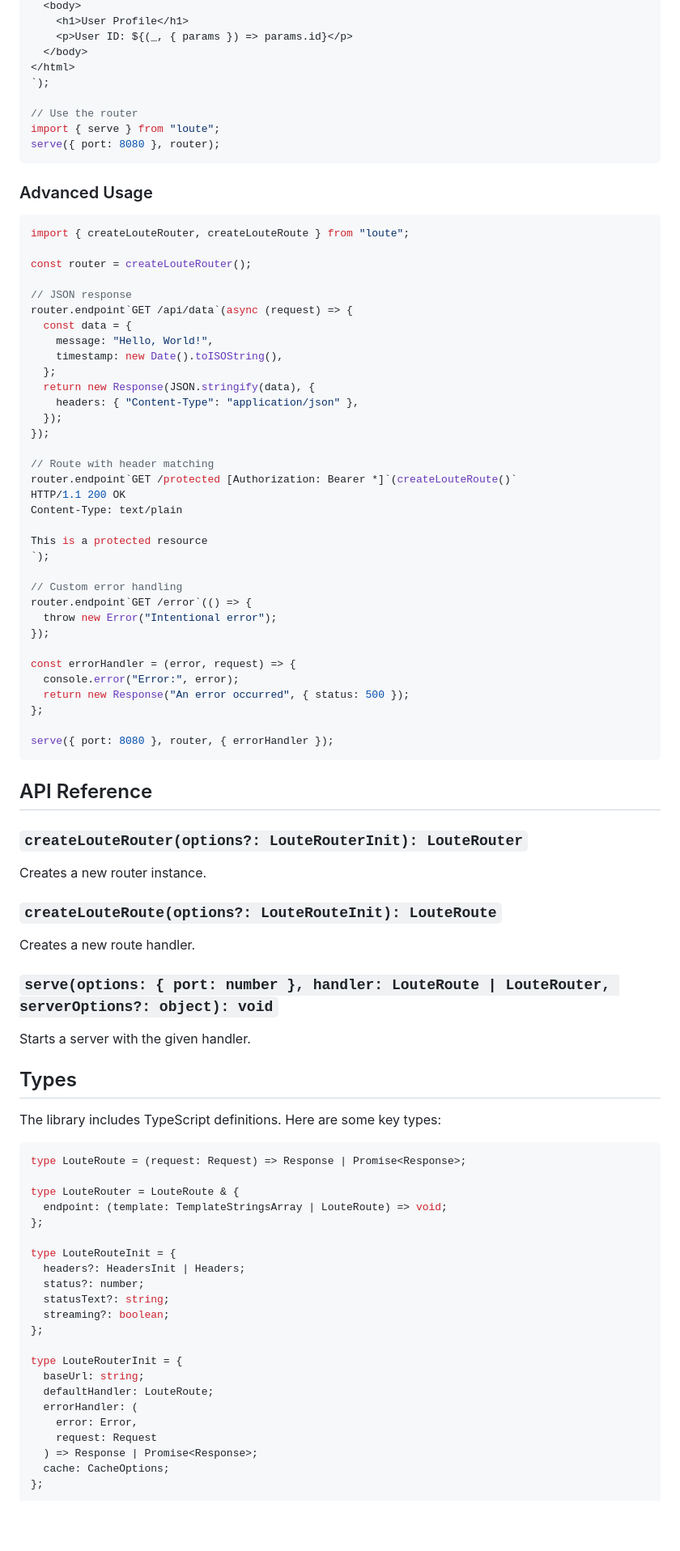
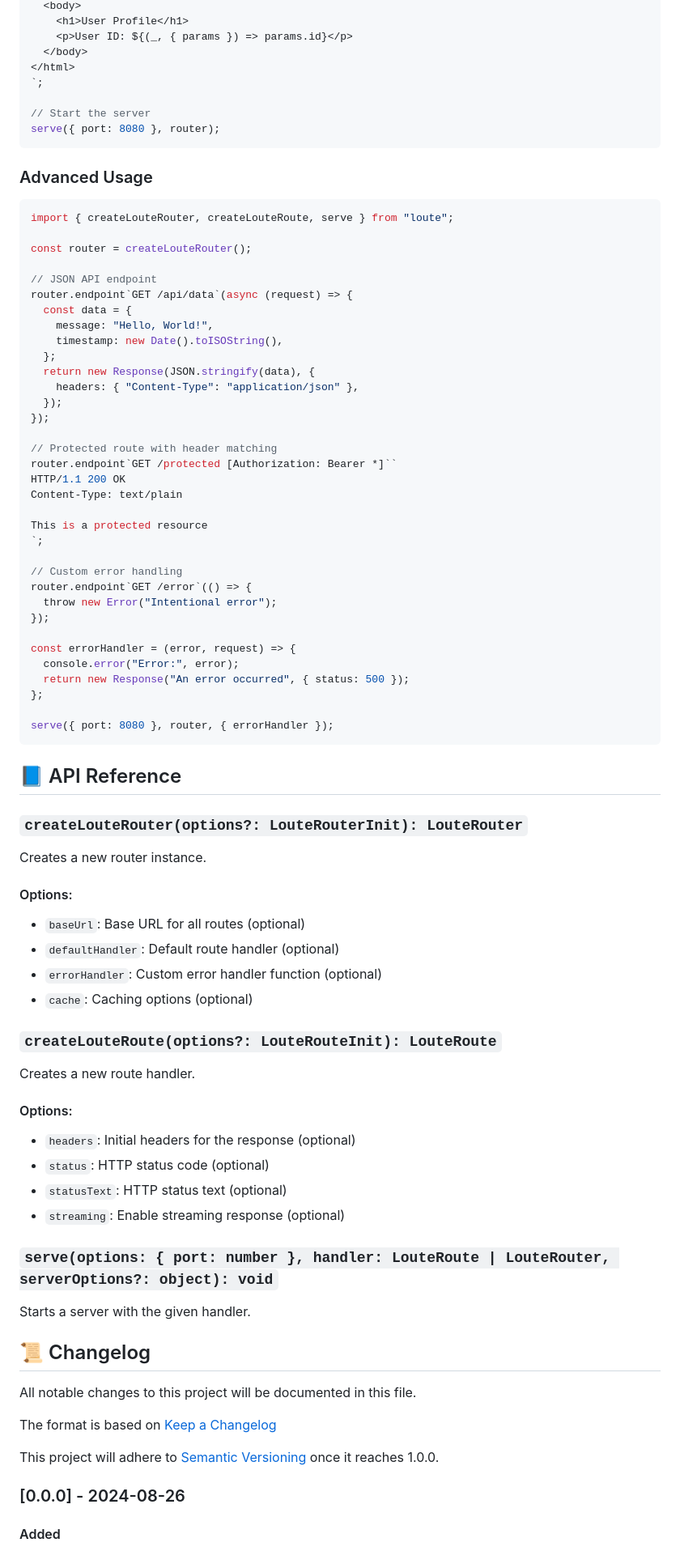
Before and after one commit to johnhenry/leroute, a Markdown page: readme.md, the part around one of its changes. Shown at 81% size. GitHub-like rendering; blank space fills up the shorter version.

Commit message:
move changelog into readme.md

````diff
--- a/readme.md
+++ b/readme.md
@@ -57,21 +68,20 @@ router.endpoint`GET /user/:id`(createLouteRoute()`
     <p>User ID: ${(_, { params }) => params.id}</p>
   </body>
 </html>
-`);
+`;
 
-// Use the router
-import { serve } from "loute";
+// Start the server
 serve({ port: 8080 }, router);
 ```
 
 ### Advanced Usage
 
 ```javascript
-import { createLouteRouter, createLouteRoute } from "loute";
+import { createLouteRouter, createLouteRoute, serve } from "loute";
 
 const router = createLouteRouter();
 
-// JSON response
+// JSON API endpoint
 router.endpoint`GET /api/data`(async (request) => {
   const data = {
     message: "Hello, World!",
@@ -82,13 +92,13 @@ router.endpoint`GET /api/data`(async (request) => {
   });
 });
 
-// Route with header matching
-router.endpoint`GET /protected [Authorization: Bearer *]`(createLouteRoute()`
+// Protected route with header matching
+router.endpoint`GET /protected [Authorization: Bearer *]``
 HTTP/1.1 200 OK
 Content-Type: text/plain
 
 This is a protected resource
-`);
+`;
 
 // Custom error handling
 router.endpoint`GET /error`(() => {
@@ -103,46 +113,43 @@ const errorHandler = (error, request) => {
 serve({ port: 8080 }, router, { errorHandler });
 ```
 
-## API Reference
+## 📘 API Reference
 
 ### `createLouteRouter(options?: LouteRouterInit): LouteRouter`
 
 Creates a new router instance.
 
+#### Options:
+
+- `baseUrl`: Base URL for all routes (optional)
+- `defaultHandler`: Default route handler (optional)
+- `errorHandler`: Custom error handler function (optional)
+- `cache`: Caching options (optional)
+
 ### `createLouteRoute(options?: LouteRouteInit): LouteRoute`
 
 Creates a new route handler.
+
+#### Options:
+
+- `headers`: Initial headers for the response (optional)
+- `status`: HTTP status code (optional)
+- `statusText`: HTTP status text (optional)
+- `streaming`: Enable streaming response (optional)
 
 ### `serve(options: { port: number }, handler: LouteRoute | LouteRouter, serverOptions?: object): void`
 
 Starts a server with the given handler.
 
-## Types
+## 📜 Changelog
 
-The library includes TypeScript definitions. Here are some key types:
+All notable changes to this project will be documented in this file.
 
-```typescript
-type LouteRoute = (request: Request) => Response | Promise<Response>;
+The format is based on [Keep a Changelog](https://keepachangelog.com/en/1.0.0/)
 
-type LouteRouter = LouteRoute & {
-  endpoint: (template: TemplateStringsArray | LouteRoute) => void;
-};
+This project will adhere to [Semantic Versioning](https://semver.org/spec/v2.0.0.html) once it reaches 1.0.0.
 
-type LouteRouteInit = {
-  headers?: HeadersInit | Headers;
-  status?: number;
-  statusText?: string;
-  streaming?: boolean;
-};
+### [0.0.0] - 2024-08-26
 
-type LouteRouterInit = {
-  baseUrl: string;
-  defaultHandler: LouteRoute;
-  errorHandler: (
-    error: Error,
-    request: Request
-  ) => Response | Promise<Response>;
-  cache: CacheOptions;
-};
-```
+#### Added
 
````
Also changed, not shown: other parts of readme.md (+61 -23 lines), CHANGELOG.md (deleted, +0 -22 lines), CONTRIBUTING.md (deleted, +0 -54 lines).
